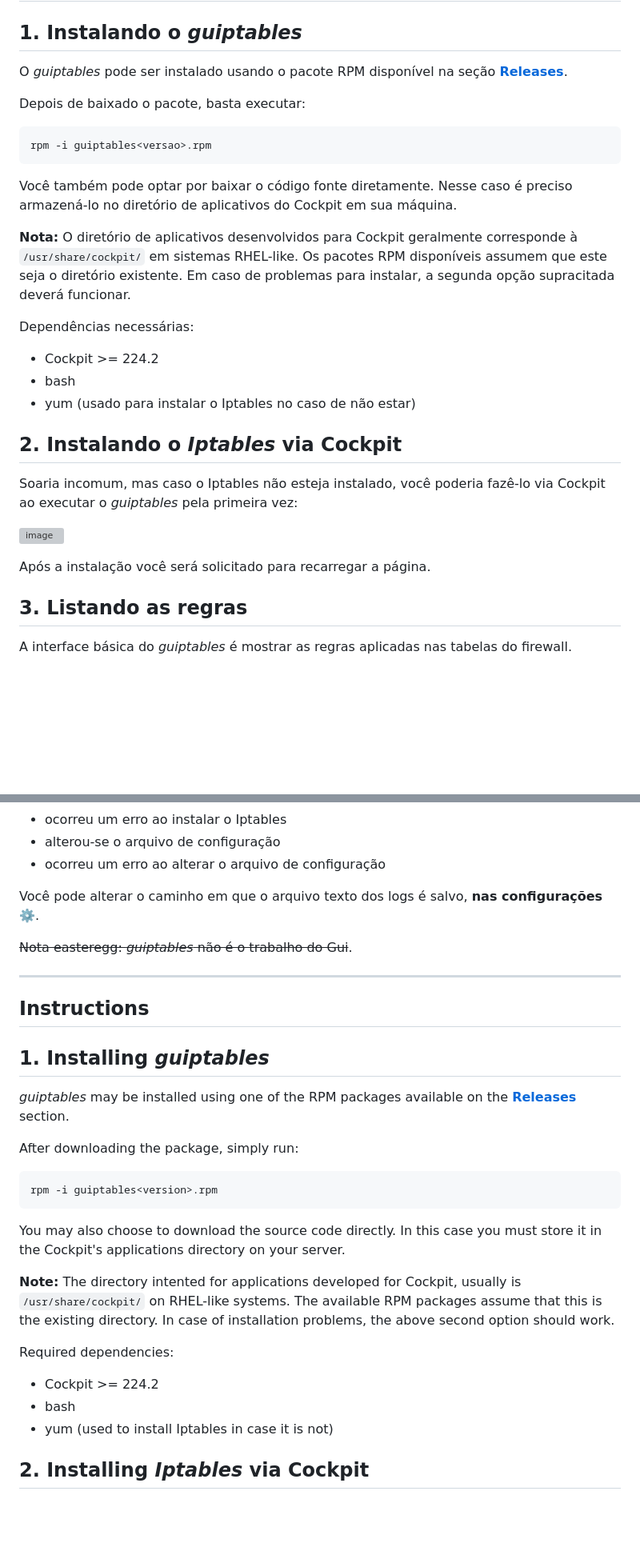
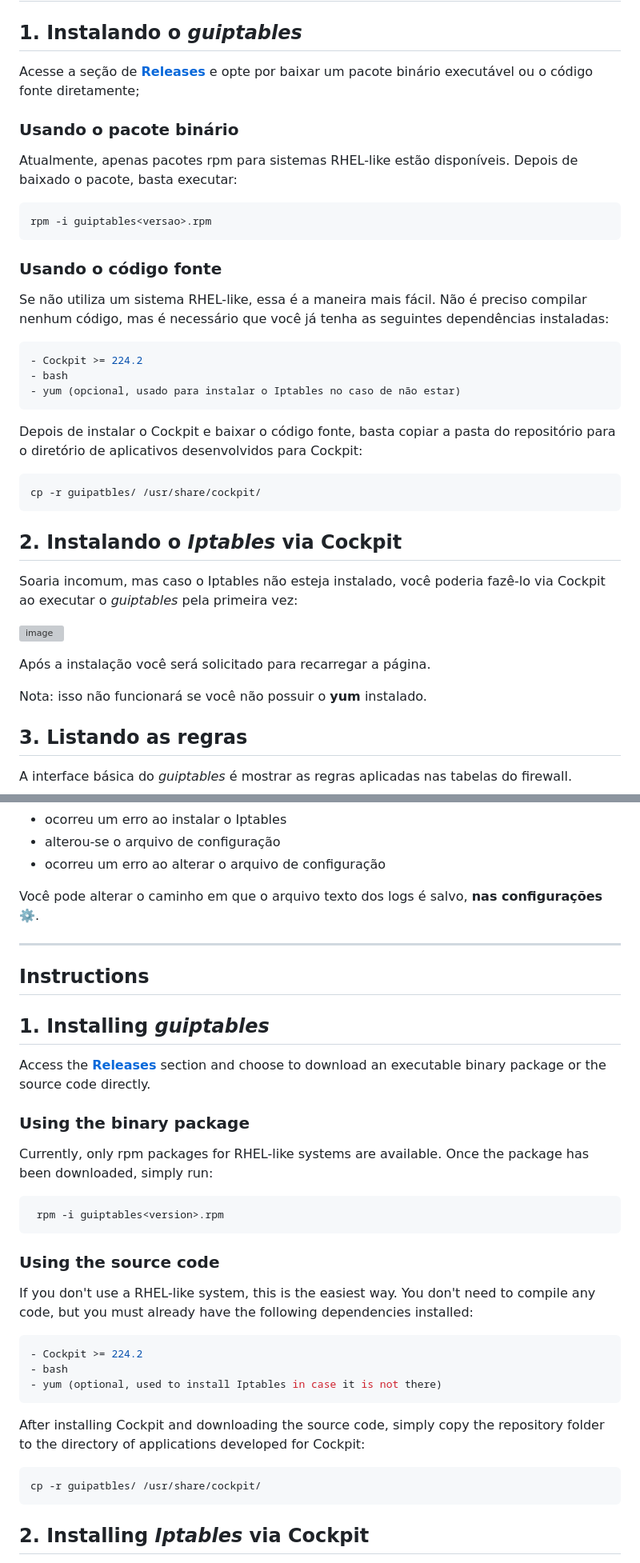
Before and after one commit to RamonGiovane/guiptables, a Markdown page: README.md, 2 parts joined by grey strips. Shown at 80% size. GitHub-like rendering; blank space fills up the shorter version; grey boxes are pictures that could not be loaded.

Commit message:
Update README.md
Improve installation instructions

````diff
--- a/README.md
+++ b/README.md
@@ -10,23 +10,31 @@ _A Graphic User Interface for Linux's Iptables Firewall. Made with Cockpit for C
 ## Instruções
 
 ## 1. Instalando o _guiptables_
-O _guiptables_ pode ser instalado usando o pacote RPM disponível na seção [**Releases**](https://github.com/RamonGiovane/guiptables/releases).
+Acesse a seção de [**Releases**](https://github.com/RamonGiovane/guiptables/releases) e opte por baixar um pacote binário executável ou o código fonte diretamente;
 
+### Usando o pacote binário
+Atualmente, apenas pacotes rpm para sistemas RHEL-like estão disponíveis.
 Depois de baixado o pacote, basta executar:
 
     rpm -i guiptables<versao>.rpm
 
-Você também pode optar por baixar o código fonte diretamente.
-Nesse caso é preciso armazená-lo no diretório de aplicativos do Cockpit em sua máquina.
 
-**Nota:**
-O diretório de aplicativos desenvolvidos para Cockpit geralmente corresponde à `/usr/share/cockpit/` em sistemas RHEL-like.
-Os pacotes RPM disponíveis assumem que este seja o diretório existente. Em caso de problemas para instalar, a segunda opção supracitada deverá funcionar.
+### Usando o código fonte
+Se não utiliza um sistema RHEL-like, essa é a maneira mais fácil.
+Não é preciso compilar nenhum código, mas é necessário que você já tenha as seguintes dependências instaladas:
 
-Dependências necessárias:
+```yml
 - Cockpit >= 224.2
 - bash
-- yum (usado para instalar o Iptables no caso de não estar)
+- yum (opcional, usado para instalar o Iptables no caso de não estar)
+```
+
+Depois de instalar o Cockpit e baixar o código fonte, basta copiar a pasta do repositório para o diretório de aplicativos desenvolvidos para Cockpit:
+```bash
+cp -r guipatbles/ /usr/share/cockpit/
+```
+
+
 
 ## 2. Instalando o _Iptables_ via Cockpit
 
@@ -36,6 +44,7 @@ Soaria incomum, mas caso o Iptables não esteja instalado, você poderia fazê-l
 
 Após a instalação você será solicitado para recarregar a página.
 
+Nota: isso não funcionará se você não possuir o **yum** instalado.
 
 ## 3. Listando as regras
 
@@ -128,30 +137,34 @@ Após isso será solicitado que a página seja recarregada.
 
 Você pode alterar o caminho em que o arquivo texto dos logs é salvo, **nas configurações ⚙️**.
 
-~~Nota easteregg: _guiptables_ não é o trabalho do Gui~~.
-
 <hr>
 
 ## Instructions
 
 ## 1. Installing _guiptables_
-_guiptables_ may be installed using one of the RPM packages available on the [**Releases**](https://github.com/RamonGiovane/guiptables/releases) section.
+Access the [**Releases**](https://github.com/RamonGiovane/guiptables/releases) section and choose to download an executable binary package or the source code directly.
 
-After downloading the package, simply run:
+### Using the binary package
+Currently, only rpm packages for RHEL-like systems are available.
+Once the package has been downloaded, simply run:
 
-    rpm -i guiptables<version>.rpm
+     rpm -i guiptables<version>.rpm
 
-You may also choose to download the source code directly.
-In this case you must store it in the Cockpit's applications directory on your server.
 
-**Note:** The directory intented for applications developed for Cockpit, usually is `/usr/share/cockpit/` on RHEL-like systems.
-The available RPM packages assume that this is the existing directory. In case of installation problems, the above second option should work.
+### Using the source code
+If you don't use a RHEL-like system, this is the easiest way.
+You don't need to compile any code, but you must already have the following dependencies installed:
 
-Required dependencies:
+```yml
 - Cockpit >= 224.2
 - bash
-- yum (used to install Iptables in case it is not)
+- yum (optional, used to install Iptables in case it is not there)
+```
 
+After installing Cockpit and downloading the source code, simply copy the repository folder to the directory of applications developed for Cockpit:
+```bash
+cp -r guipatbles/ /usr/share/cockpit/
+```
 
 ## 2. Installing _Iptables_ via Cockpit
 
````
Also changed, not shown: other parts of README.md (+0 -2 lines).
